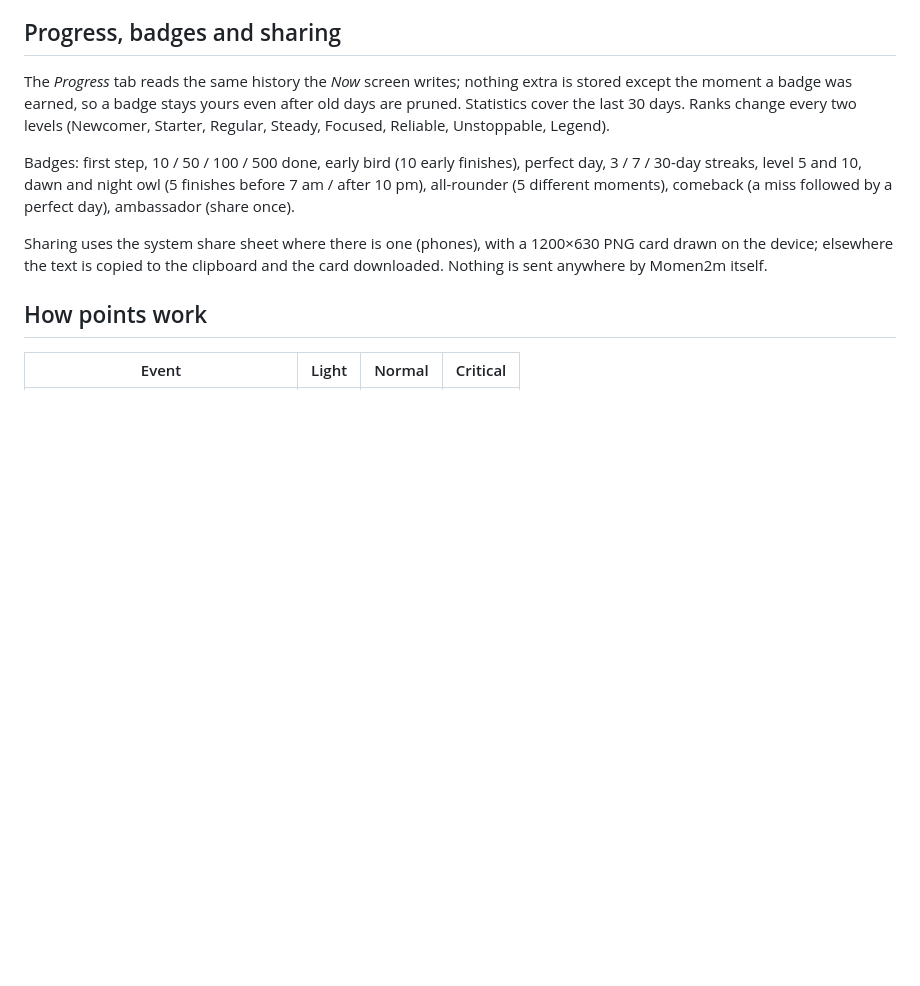
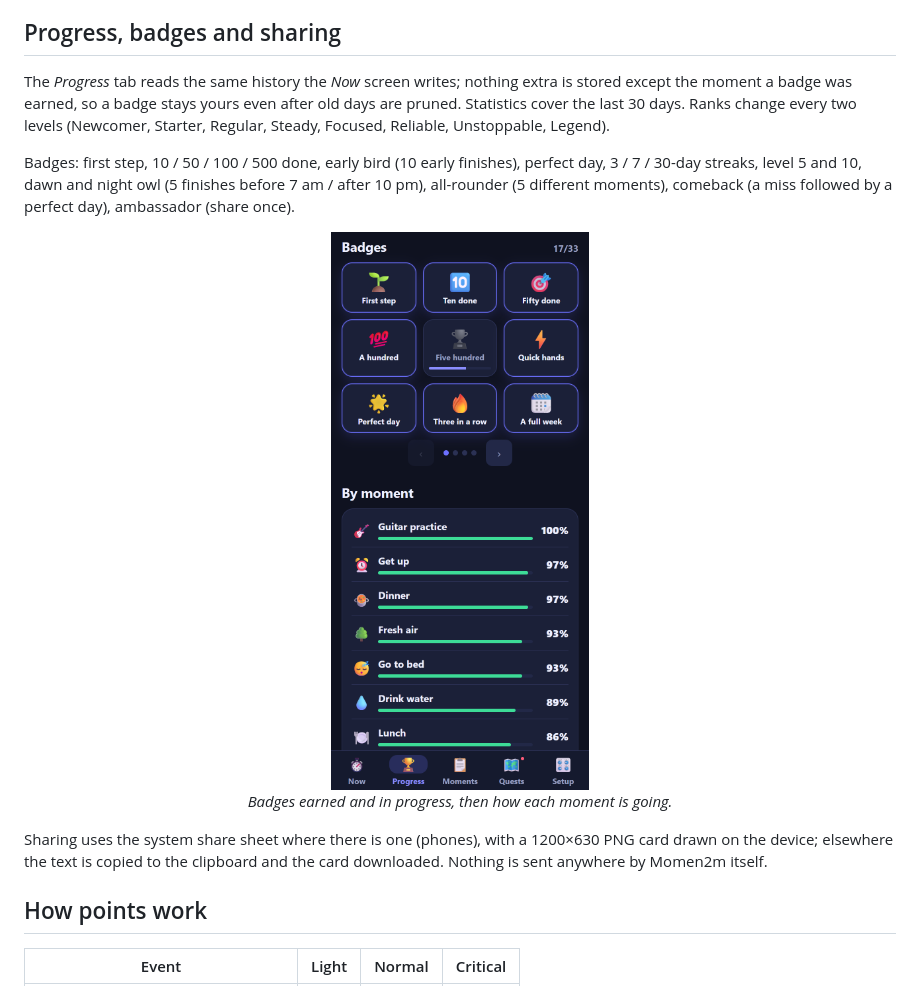
Before and after one commit to Purgator/Momen2m, a Markdown page: README.md, the part around one of its changes. Drawn GitHub-style; pictures changed too: docs/badges.png (added); blank space fills up the shorter version.

```diff
--- a/README.md
+++ b/README.md
@@ -170,6 +180,11 @@ Badges: first step, 10 / 50 / 100 / 500 done, early bird (10 early finishes), pe
 10 pm), all-rounder (5 different moments), comeback (a miss followed by a perfect day),
 ambassador (share once).
 
+<p align="center">
+  <img src="docs/badges.png" width="260" alt="Further down the Progress tab: a grid of badges, earned ones lit and a locked one showing its progress bar, then the success rate of each moment"><br>
+  <em>Badges earned and in progress, then how each moment is going.</em>
+</p>
+
 Sharing uses the system share sheet where there is one (phones), with a 1200×630 PNG card
 drawn on the device; elsewhere the text is copied to the clipboard and the card downloaded.
 Nothing is sent anywhere by Momen2m itself.
```
Also changed, not shown: other parts of README.md (+15 -0 lines), docs/now.png (added), docs/progress.png (added), docs/quests.png (added), docs/setup.png (added), 2 other files.
